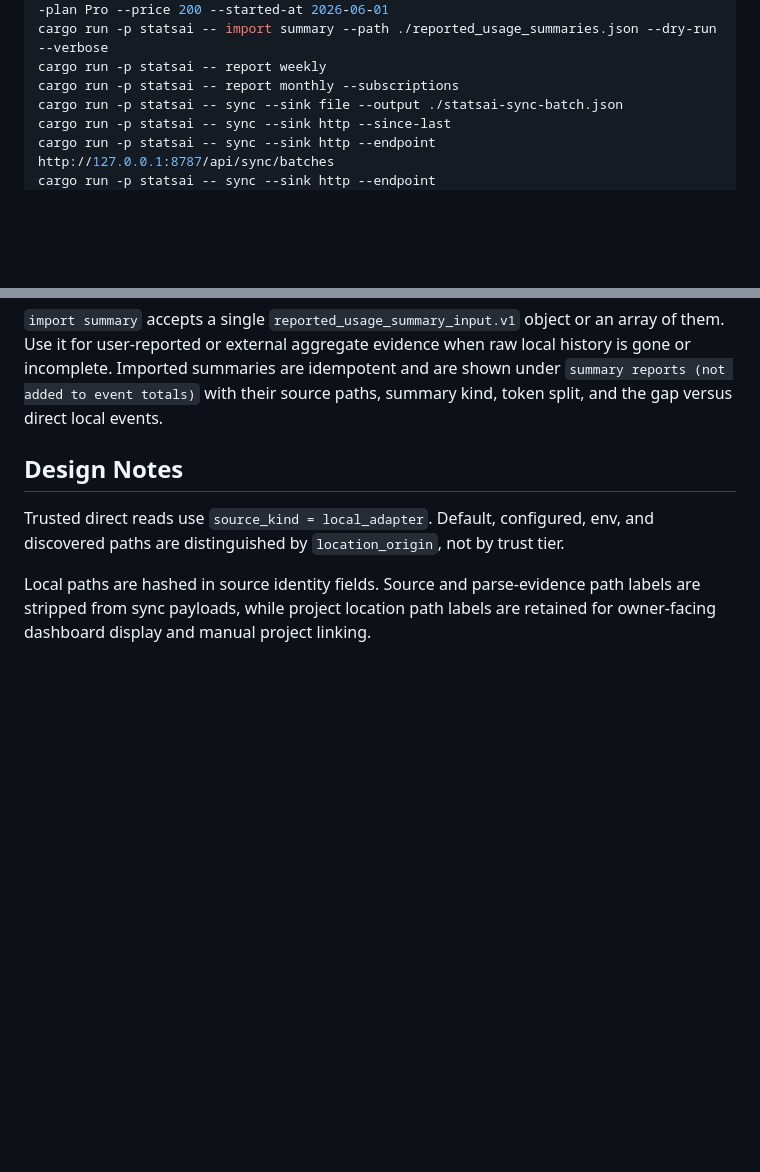
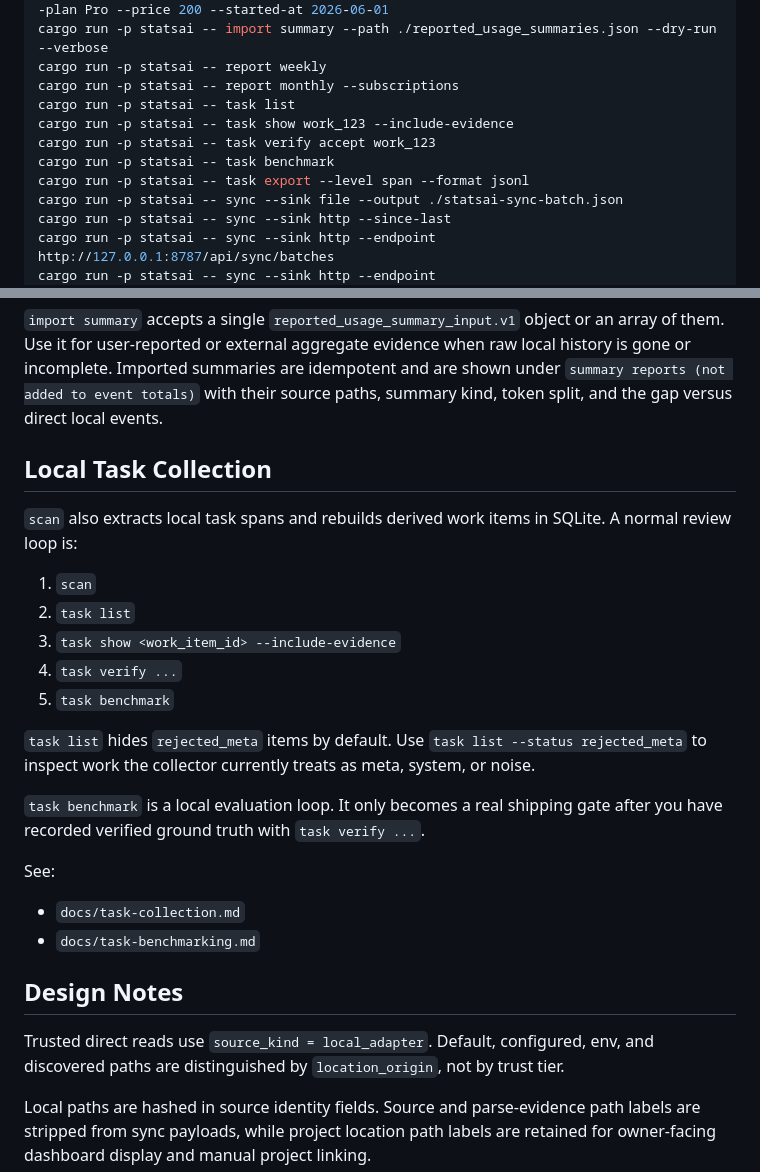
Before and after one commit to starkdmi/statsai, a Markdown page: README.md, 2 parts joined by grey strips. GitHub-like rendering; blank space fills up the shorter version.

Commit message:
Add user-facing task collection guides

```diff
--- a/README.md
+++ b/README.md
@@ -86,6 +86,11 @@ cargo run -p statsai -- subscription change --provider codex --email work@exampl
 cargo run -p statsai -- import summary --path ./reported_usage_summaries.json --dry-run --verbose
 cargo run -p statsai -- report weekly
 cargo run -p statsai -- report monthly --subscriptions
+cargo run -p statsai -- task list
+cargo run -p statsai -- task show work_123 --include-evidence
+cargo run -p statsai -- task verify accept work_123
+cargo run -p statsai -- task benchmark
+cargo run -p statsai -- task export --level span --format jsonl
 cargo run -p statsai -- sync --sink file --output ./statsai-sync-batch.json
 cargo run -p statsai -- sync --sink http --since-last
 cargo run -p statsai -- sync --sink http --endpoint http://127.0.0.1:8787/api/sync/batches
@@ -136,6 +141,29 @@ readable; `--json --verbose` includes source IDs, local path labels, token
 split totals, and `estimated_cost_usd` for SDKs or scripts.
 
 `import summary` accepts a single `reported_usage_summary_input.v1` object or an array of them. Use it for user-reported or external aggregate evidence when raw local history is gone or incomplete. Imported summaries are idempotent and are shown under `summary reports (not added to event totals)` with their source paths, summary kind, token split, and the gap versus direct local events.
+
+## Local Task Collection
+
+`scan` also extracts local task spans and rebuilds derived work items in SQLite.
+A normal review loop is:
+
+1. `scan`
+2. `task list`
+3. `task show <work_item_id> --include-evidence`
+4. `task verify ...`
+5. `task benchmark`
+
+`task list` hides `rejected_meta` items by default. Use
+`task list --status rejected_meta` to inspect work the collector currently
+treats as meta, system, or noise.
+
+`task benchmark` is a local evaluation loop. It only becomes a real shipping
+gate after you have recorded verified ground truth with `task verify ...`.
+
+See:
+
+- `docs/task-collection.md`
+- `docs/task-benchmarking.md`
 
 ## Design Notes
 
```
Also changed, not shown: docs/task-benchmarking.md (added, +126 -0 lines), docs/task-collection.md (added, +159 -0 lines).
